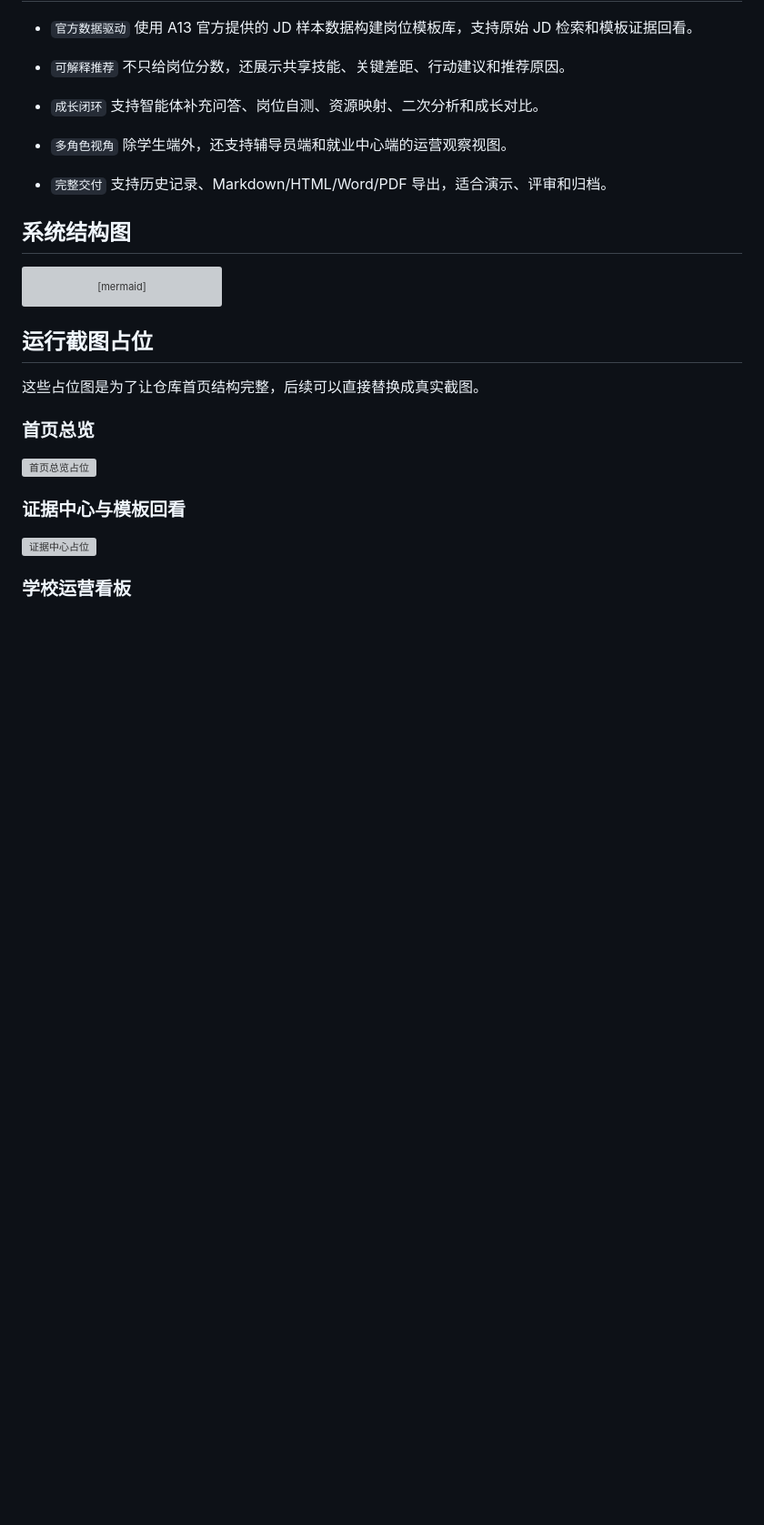
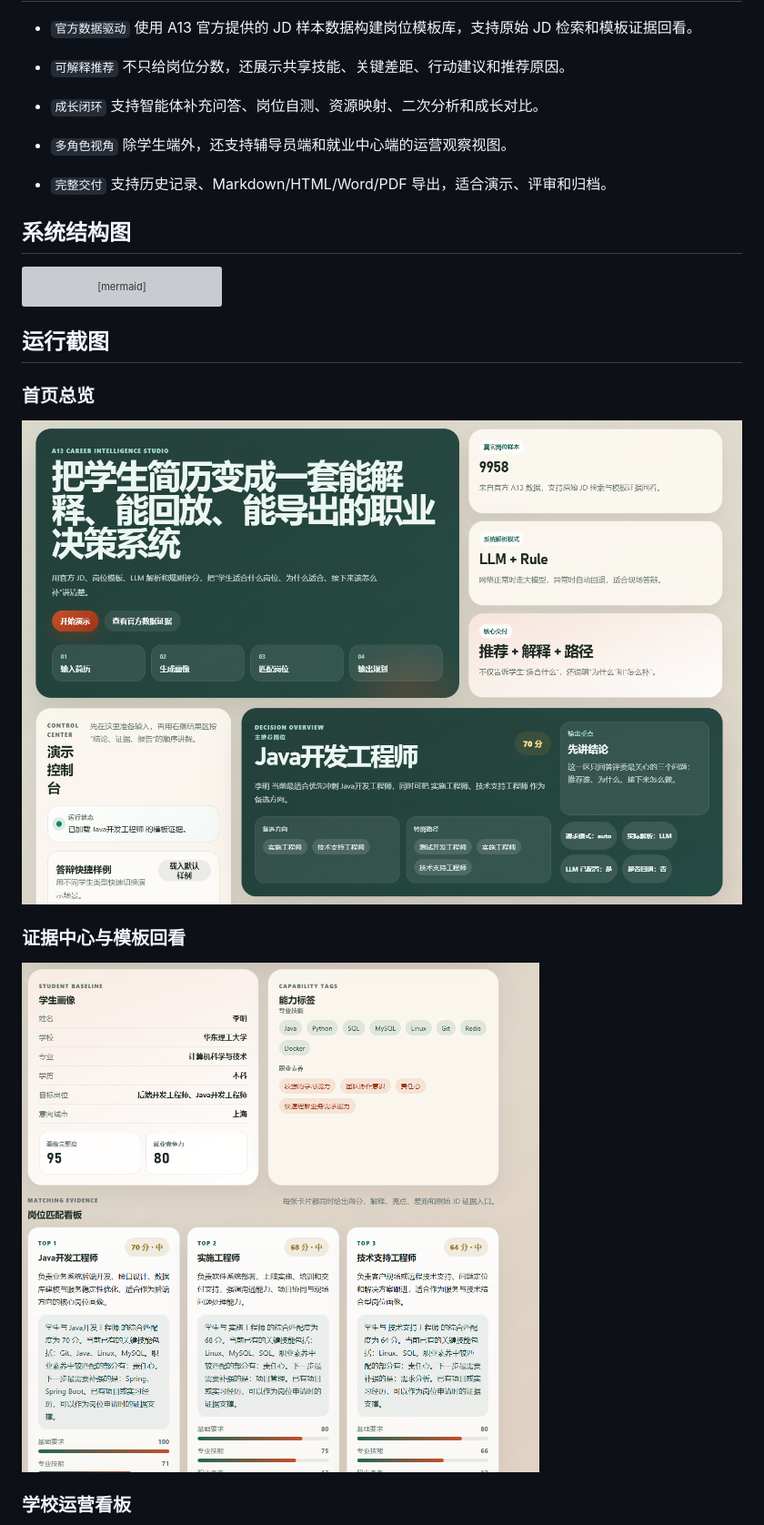
Before and after one commit to yangtianlszf/CareerLoop-A13, a Markdown page: README.md, the part around one of its changes. Shown at 91% size. Drawn GitHub-style; pictures changed too: docs/screenshots/dashboard-overview.png (added), docs/screenshots/evidence-center.png (added); blank space fills up the shorter version; grey boxes are pictures that could not be loaded.

Commit message:
docs: replace screenshot placeholders with real images

````diff
--- a/README.md
+++ b/README.md
@@ -45,17 +45,15 @@ flowchart LR
     H --> K[学校运营看板]
 ```
 
-## 运行截图占位
-
-这些占位图是为了让仓库首页结构完整，后续可以直接替换成真实截图。
+## 运行截图
 
 ### 首页总览
 
-![首页总览占位](docs/screenshots/dashboard-overview.svg)
+![首页总览](docs/screenshots/dashboard-overview.png)
 
 ### 证据中心与模板回看
 
-![证据中心占位](docs/screenshots/evidence-center.svg)
+![证据中心](docs/screenshots/evidence-center.png)
 
 ### 学校运营看板
 
````
Also changed, not shown: other parts of README.md (+1 -1 lines), docs/screenshots/school-dashboard.png (added), 3 other files.
